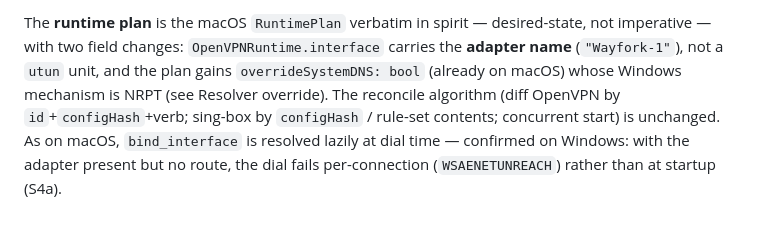
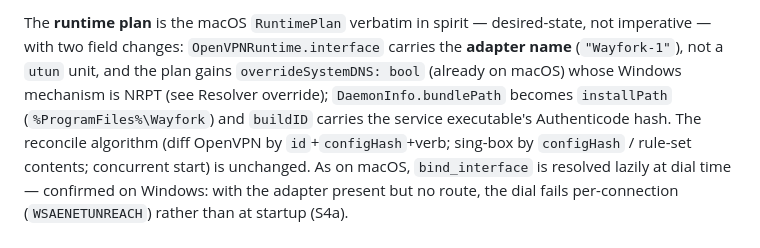
Before and after one commit to fosteev/Wayfork, a Markdown page: docs/design/08-windows.md, the part around one of its changes. GitHub-like rendering; blank space fills up the shorter version.

```diff
--- a/docs/design/08-windows.md
+++ b/docs/design/08-windows.md
@@ -69,7 +69,9 @@ service keeps running the current plan across app restarts (it only reacts to `a
 The **runtime plan** is the macOS `RuntimePlan` verbatim in spirit — desired-state, not
 imperative — with two field changes: `OpenVPNRuntime.interface` carries the **adapter name**
 (`"Wayfork-1"`), not a `utun` unit, and the plan gains `overrideSystemDNS: bool` (already on
-macOS) whose Windows mechanism is NRPT (see Resolver override). The reconcile algorithm
+macOS) whose Windows mechanism is NRPT (see Resolver override); `DaemonInfo.bundlePath`
+becomes `installPath` (`%ProgramFiles%\Wayfork`) and `buildID` carries the service
+executable's Authenticode hash. The reconcile algorithm
 (diff OpenVPN by `id`+`configHash`+verb; sing-box by `configHash` / rule-set contents;
 concurrent start) is unchanged. As on macOS, `bind_interface` is resolved lazily at dial
 time — confirmed on Windows: with the adapter present but no route, the dial fails
```
Also changed, not shown: other parts of docs/design/08-windows.md (+54 -9 lines), docs/ROADMAP-windows.md (+21 -12 lines), 1 other file.
